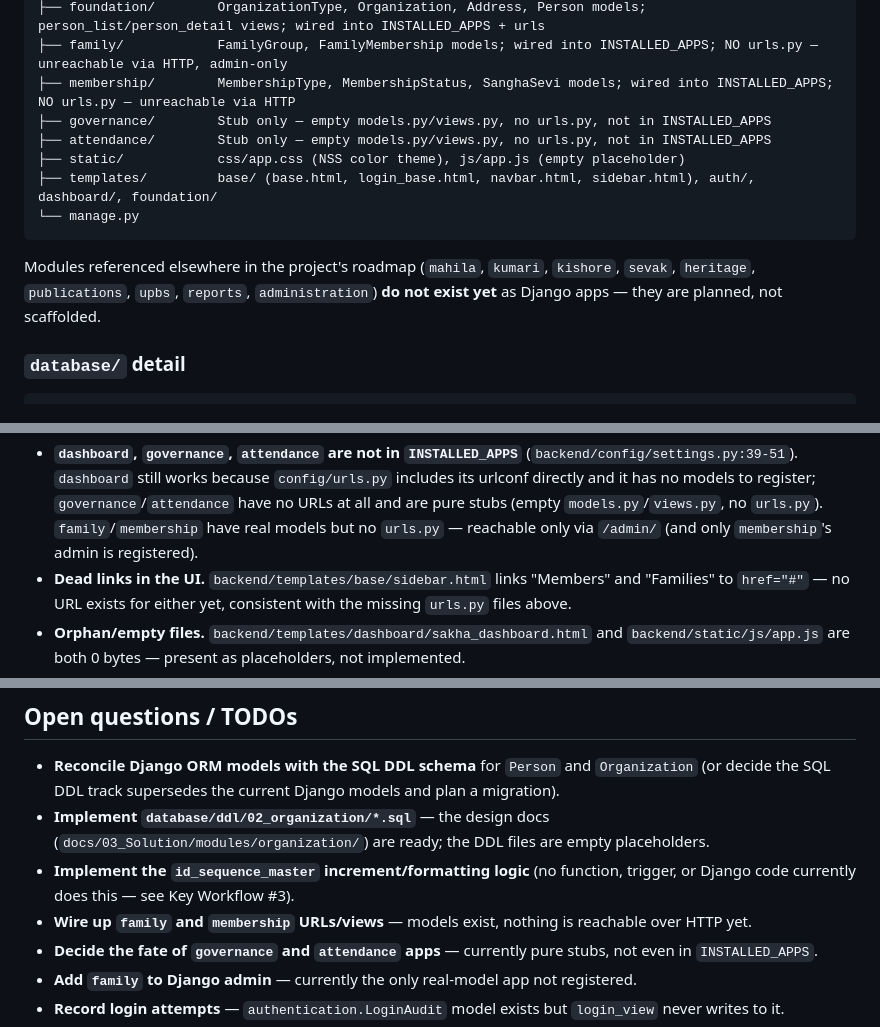
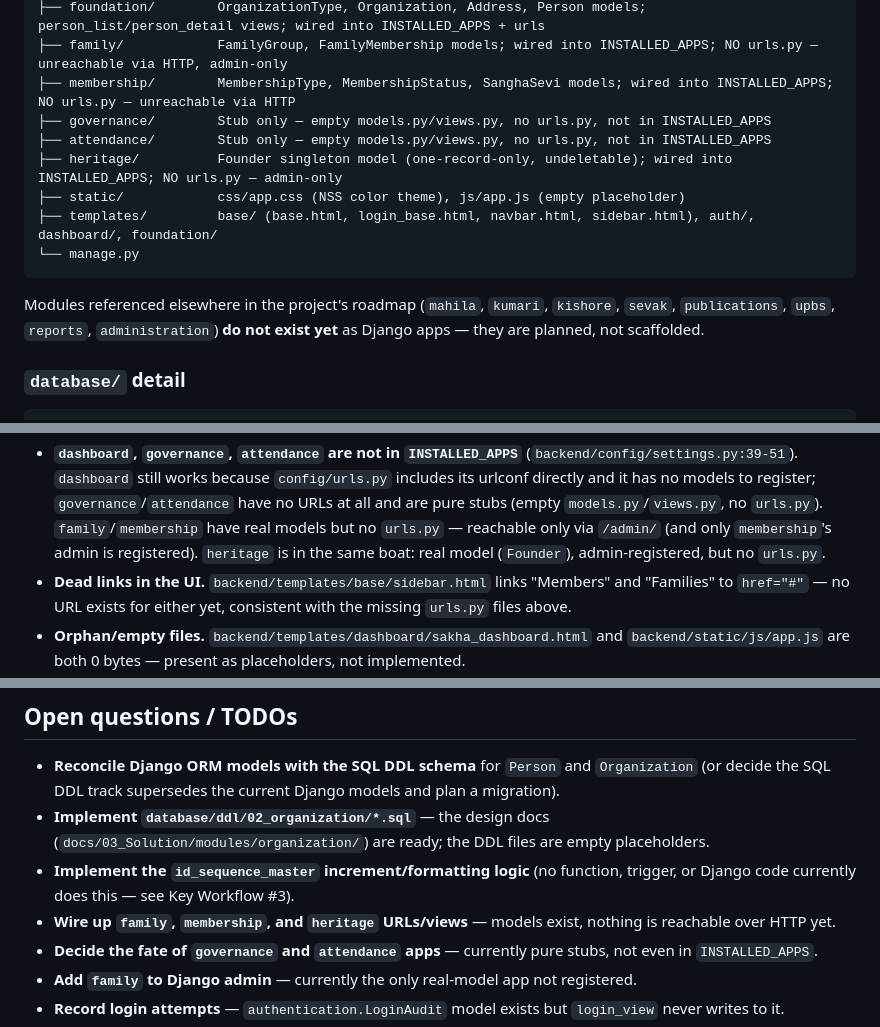
Before and after one commit to NilachalaSaraswataSangha/NSS_ERP, a Markdown page: docs/PROJECT_DOCUMENTATION.md, 3 parts joined by grey strips. Rendered like a GitHub page.

````diff
--- a/docs/PROJECT_DOCUMENTATION.md
+++ b/docs/PROJECT_DOCUMENTATION.md
@@ -103,14 +103,15 @@ backend/
 ├── membership/        MembershipType, MembershipStatus, SanghaSevi models; wired into INSTALLED_APPS; NO urls.py — unreachable via HTTP
 ├── governance/        Stub only — empty models.py/views.py, no urls.py, not in INSTALLED_APPS
 ├── attendance/        Stub only — empty models.py/views.py, no urls.py, not in INSTALLED_APPS
+├── heritage/          Founder singleton model (one-record-only, undeletable); wired into INSTALLED_APPS; NO urls.py — admin-only
 ├── static/            css/app.css (NSS color theme), js/app.js (empty placeholder)
 ├── templates/         base/ (base.html, login_base.html, navbar.html, sidebar.html), auth/, dashboard/, foundation/
 └── manage.py
 ```
 
 Modules referenced elsewhere in the project's roadmap (`mahila`, `kumari`, `kishore`, `sevak`,
-`heritage`, `publications`, `upbs`, `reports`, `administration`) **do not exist yet** as Django
-apps — they are planned, not scaffolded.
+`publications`, `upbs`, `reports`, `administration`) **do not exist yet** as Django apps — they
+are planned, not scaffolded.
 
 ### `database/` detail
 
@@ -245,7 +246,8 @@ design docs as the target and the current Django model as a stand-in to be repla
   includes its urlconf directly and it has no models to register; `governance`/`attendance` have
   no URLs at all and are pure stubs (empty `models.py`/`views.py`, no `urls.py`).
   `family`/`membership` have real models but no `urls.py` — reachable only via `/admin/` (and
-  only `membership`'s admin is registered).
+  only `membership`'s admin is registered). `heritage` is in the same boat: real model
+  (`Founder`), admin-registered, but no `urls.py`.
 - **Dead links in the UI.** `backend/templates/base/sidebar.html` links "Members" and
   "Families" to `href="#"` — no URL exists for either yet, consistent with the missing
   `urls.py` files above.
@@ -275,8 +277,8 @@ design docs as the target and the current Django model as a stand-in to be repla
   (`docs/03_Solution/modules/organization/`) are ready; the DDL files are empty placeholders.
 - **Implement the `id_sequence_master` increment/formatting logic** (no function, trigger, or
   Django code currently does this — see Key Workflow #3).
-- **Wire up `family` and `membership` URLs/views** — models exist, nothing is reachable over
-  HTTP yet.
+- **Wire up `family`, `membership`, and `heritage` URLs/views** — models exist, nothing is
+  reachable over HTTP yet.
 - **Decide the fate of `governance` and `attendance` apps** — currently pure stubs, not even in
   `INSTALLED_APPS`.
 - **Add `family` to Django admin** — currently the only real-model app not registered.
````
Also changed, not shown: CLAUDE.md (+40 -9 lines).
